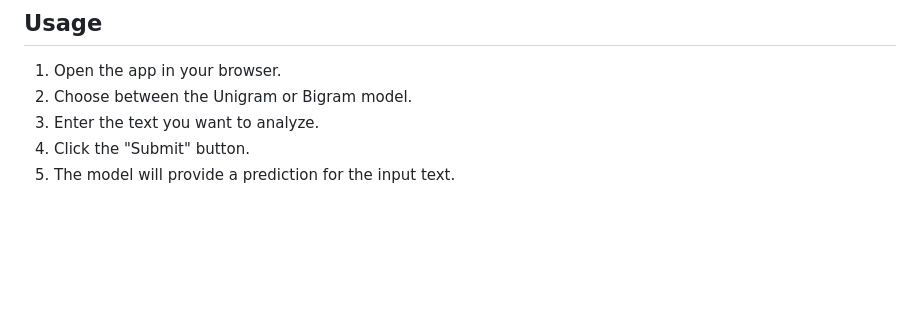
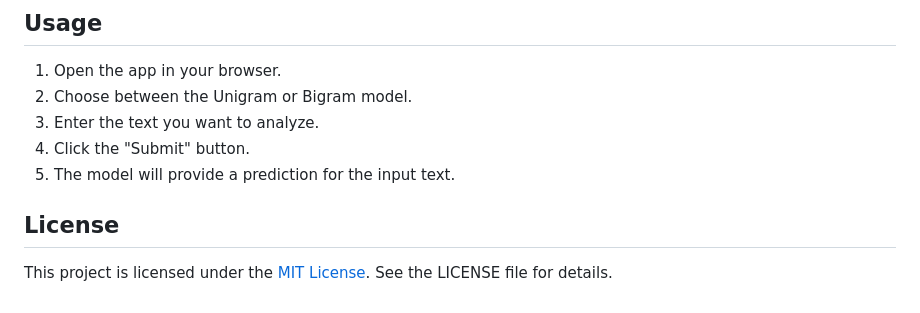
Before and after one commit to shashankrxj/AI-Text-Detector, a Markdown page: README.md, the part around the change. Drawn GitHub-style; blank space fills up the shorter version.

```diff
--- a/README.md
+++ b/README.md
@@ -47,3 +47,6 @@ http://127.0.0.1:5000 or http:localhost:5000
 3. Enter the text you want to analyze.<br>
 4. Click the "Submit" button.<br>
 5. The model will provide a prediction for the input text.<br>
+
+## License
+This project is licensed under the [MIT License](https://github.com/shashankrxj/AI-Text-Detector?tab=MIT-1-ov-file). See the LICENSE file for details.
```
